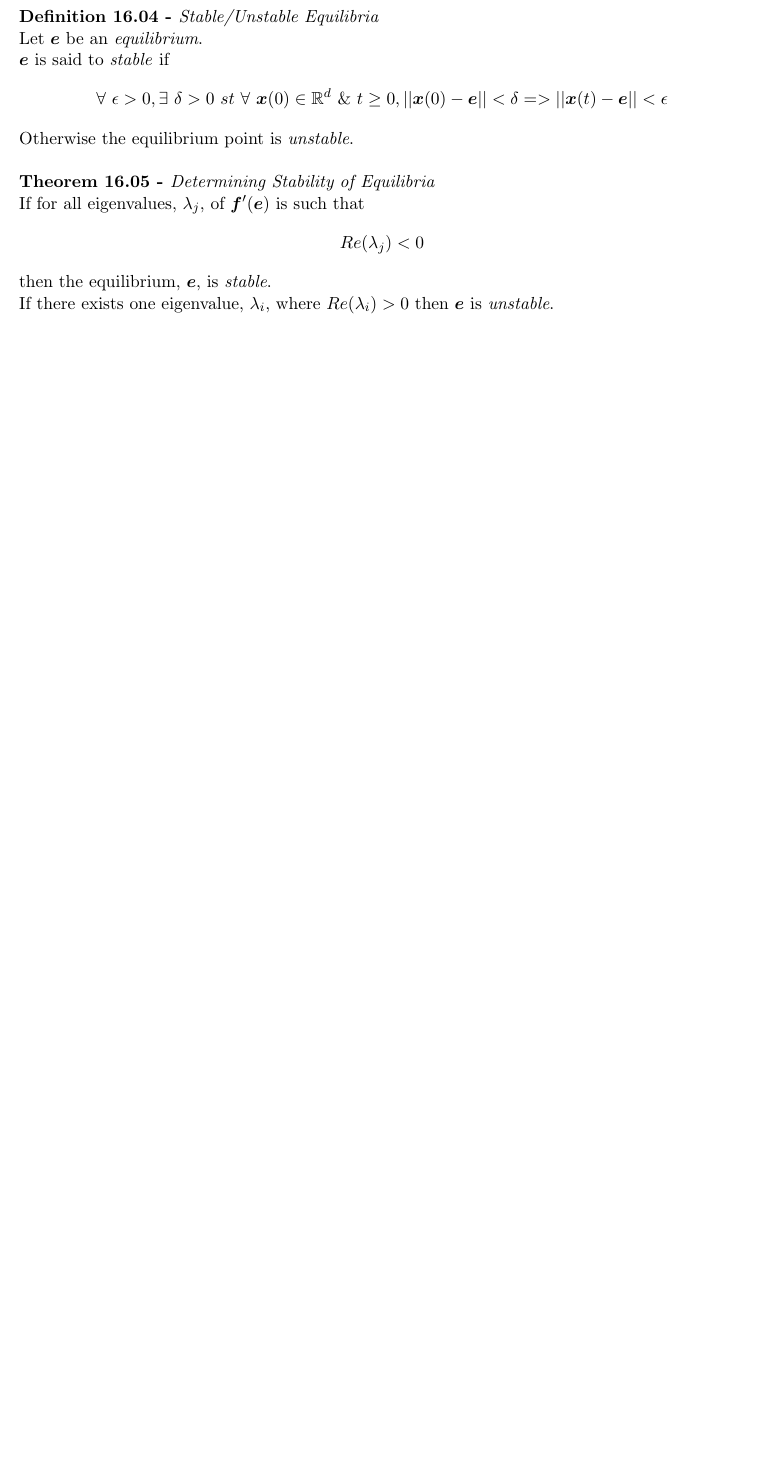
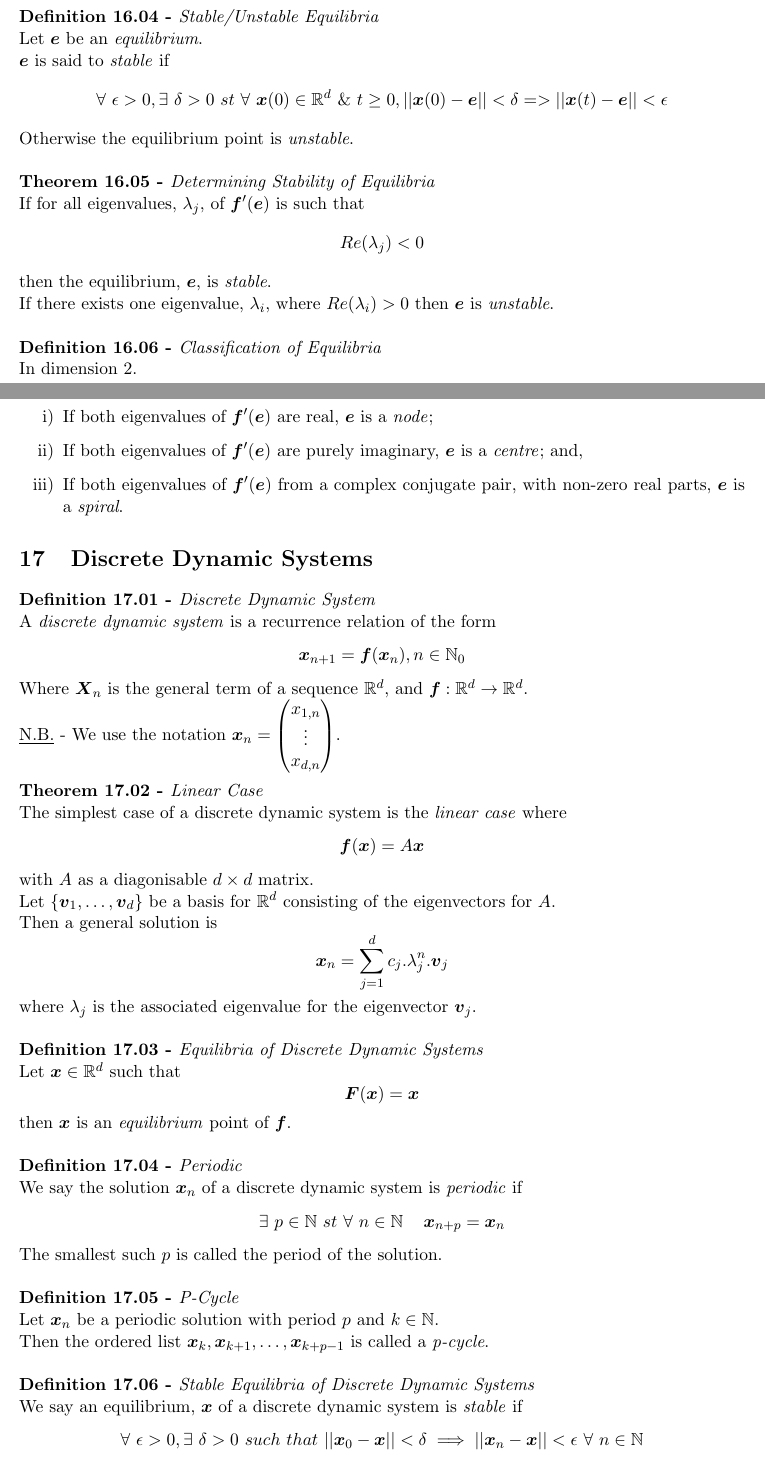
Before and after one commit to dajhutchinson/MathsY1, a LaTeX document (Calculus1/Notes/tex/NotesC1.tex): part of page 23 of 23 before the commit and two parts of pages 23 and 24 of 24 after it, the two joined at a grey line, cut so that both start at the same text, the shorter picture padded with empty space. Compiled offline with pdfLaTeX.

Commit message:
Calculus 1 week 20

```diff
--- a/Calculus1/Notes/tex/NotesC1.tex
+++ b/Calculus1/Notes/tex/NotesC1.tex
@@ -791,4 +793,47 @@ Otherwise the equilibrium point is \textit{unstable}.\\
 If for all eigenvalues, $\lambda_j$, of $\vect{f}'(\vect{e})$ is such that
 $$Re(\lambda_j) < 0$$
 then the equilibrium, $\vect{e}$, is \textit{stable}.\\
-If there exists one eigenvalue, $\lambda_i$, where $Re(\lambda_i) > 0$ then $\vect{e}$ is \textit{unstable}.
+If there exists one eigenvalue, $\lambda_i$, where $Re(\lambda_i) > 0$ then $\vect{e}$ is \textit{unstable}.\\
+
+\subtitle{Definition 16.06 - }{Classification of Equilibria}
+In dimension $2$.
+\begin{enumerate}[label=\roman*)]
+  \item If both eigenvalues of $\vect{f}'(\vect{e})$ are real, $\vect{e}$ is a \textit{node};
+  \item If both eigenvalues of $\vect{f}'(\vect{e})$ are purely imaginary, $\vect{e}$ is a \textit{centre}; and,
+  \item If both eigenvalues of $\vect{f}'(\vect{e})$ from a complex conjugate pair, with non-zero real parts, $\vect{e}$ is a \textit{spiral}.
+\end{enumerate}
+
+\section{Discrete Dynamic Systems}
+
+\subtitle{Definition 17.01 - }{Discrete Dynamic System}
+A \textit{discrete dynamic system} is a recurrence relation of the form
+$$\vect{x}_{n+1} = \vect{f}(\vect{x}_n), n \in \nat_0$$
+Where $\vect{X}_n$ is the general term of a sequence $\real^d$, and $\vect{f} : \real^d \to \real^d$.\\
+\underline{N.B.} - We use the notation $\vect{x}_n = \begin{pmatrix} x_{1, n} \\ \vdots \\ x_{d, n}\end{pmatrix}$.\\
+
+\subtitle{Theorem 17.02 - }{Linear Case}
+The simplest case of a discrete dynamic system is the \textit{linear case} where
+$$\vect{f}(\vect{x}) = A\vect{x}$$
+with $A$ as a diagonisable $d \times d$ matrix.\\
+Let $\{\vect{v}_1, \dots , \vect{v}_d\}$ be a basis for $\real^d$ consisting of the eigenvectors for $A$.\\
+Then a general solution is
+$$\vect{x}_n = \sum_{j=1}^d c_j.\lambda_j^n.\vect{v}_j$$
+where $\lambda_j$ is the associated eigenvalue for the eigenvector $\vect{v}_j$.\\
+
+\subtitle{Definition 17.03 - }{Equilibria of Discrete Dynamic Systems}
+Let $\vect{x} \in \real^d$ such that
+$$\vect{F}(\vect{x}) = \vect{x}$$
+then $\vect{x}$ is an \textit{equilibrium} point of $\vect{f}$.\\
+
+\subtitle{Definition 17.04 - }{Periodic}
+We say the solution $\vect{x}_n$ of a discrete dynamic system is \textit{periodic} if
+$$\exists\ p \in \nat\ st\ \forall\ n \in \nat\,\quad \vect{x}_{n+p} = \vect{x}_n$$
+The smallest such $p$ is called the period of the solution.\\
+
+\subtitle{Definition 17.05 - }{P-Cycle}
+Let $\vect{x}_n$ be a periodic solution with period $p$ and $k \in \nat$.\\
+Then the ordered list $\vect{x}_k, \vect{x}_{k+1}, \dots, \vect{x}_{k+p-1}$ is called a \textit{p-cycle}.\\
+
+\subtitle{Definition 17.06 - }{Stable Equilibria of Discrete Dynamic Systems}
+We say an equilibrium, $\vect{x}$ of a discrete dynamic system is \textit{stable} if
+$$\forall\ \epsilon > 0, \exists\ \delta > 0\ such\ that\ ||\vect{x}_0 - \vect{x}|| < \delta \implies ||\vect{x}_n - \vect{x}|| < \epsilon\ \forall\ n \in \nat$$
```
Also changed, not shown: Calculus1/Notes/pdf/NotesC1.pdf, GroupTheory/Notes/pdf/NotesGT.pdf, Calculus1/Notes/tex/NotesC1.tex (8 more changed lines).
